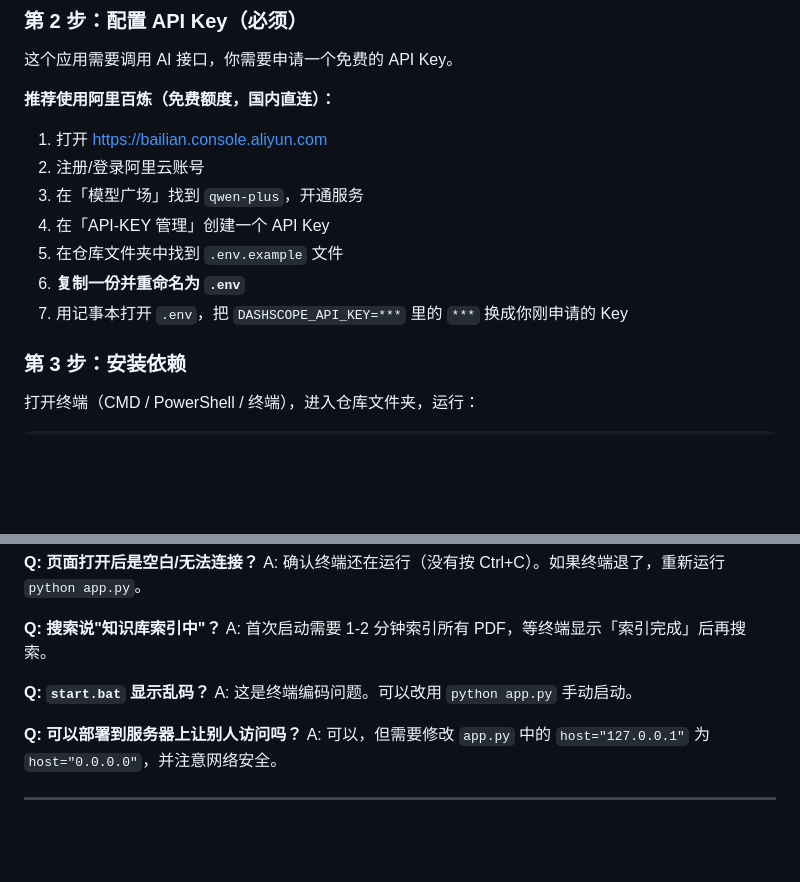
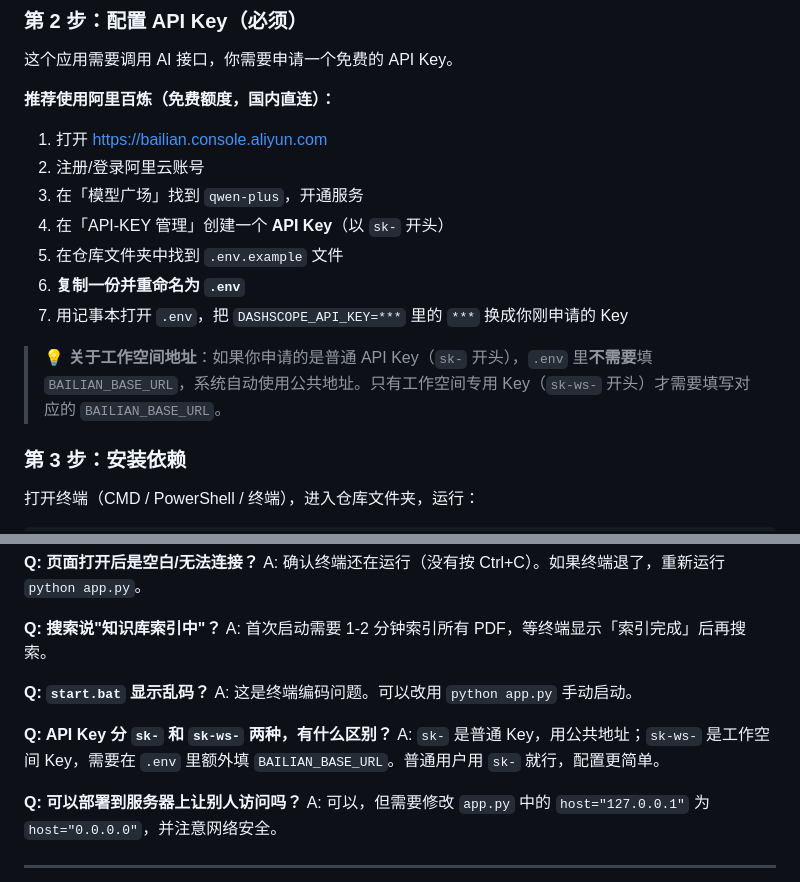
Before and after one commit to c-h-z-h-x/Git-house, a Markdown page: README.md, 2 parts joined by grey strips. GitHub-like rendering; blank space fills up the shorter version.

Commit message:
docs: 更新 README 关于 API Key 和工作空间地址的说明

```diff
--- a/README.md
+++ b/README.md
@@ -40,10 +40,12 @@ cd Git-house
 1. 打开 https://bailian.console.aliyun.com
 2. 注册/登录阿里云账号
 3. 在「模型广场」找到 `qwen-plus`，开通服务
-4. 在「API-KEY 管理」创建一个 API Key
+4. 在「API-KEY 管理」创建一个 **API Key**（以 `sk-` 开头）
 5. 在仓库文件夹中找到 `.env.example` 文件
 6. **复制一份并重命名为 `.env`**
 7. 用记事本打开 `.env`，把 `DASHSCOPE_API_KEY=***` 里的 `***` 换成你刚申请的 Key
+
+> 💡 **关于工作空间地址**：如果你申请的是普通 API Key（`sk-` 开头），`.env` 里**不需要**填 `BAILIAN_BASE_URL`，系统自动使用公共地址。只有工作空间专用 Key（`sk-ws-` 开头）才需要填写对应的 `BAILIAN_BASE_URL`。
 
 ### 第 3 步：安装依赖
 
@@ -127,6 +129,9 @@ A: 首次启动需要 1-2 分钟索引所有 PDF，等终端显示「索引完
 **Q: `start.bat` 显示乱码？**
 A: 这是终端编码问题。可以改用 `python app.py` 手动启动。
 
+**Q: API Key 分 `sk-` 和 `sk-ws-` 两种，有什么区别？**
+A: `sk-` 是普通 Key，用公共地址；`sk-ws-` 是工作空间 Key，需要在 `.env` 里额外填 `BAILIAN_BASE_URL`。普通用户用 `sk-` 就行，配置更简单。
+
 **Q: 可以部署到服务器上让别人访问吗？**
 A: 可以，但需要修改 `app.py` 中的 `host="127.0.0.1"` 为 `host="0.0.0.0"`，并注意网络安全。
 
```
